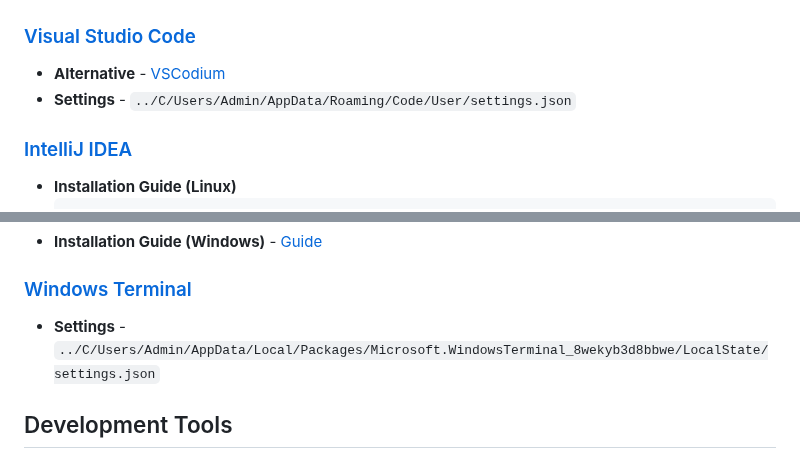
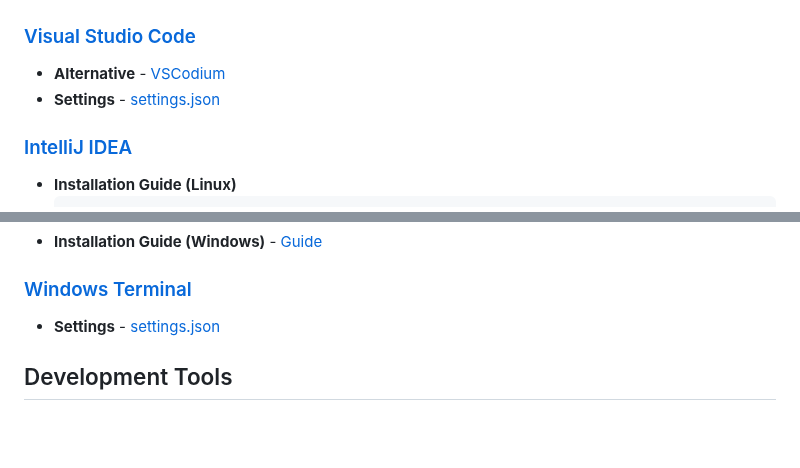
Before and after one commit to Kajal4414/Scripts, a Markdown page: Windows/Software/readme.md, 2 parts joined by grey strips. Rendered like a GitHub page; blank space fills up the shorter version.

```diff
--- a/Windows/Software/readme.md
+++ b/Windows/Software/readme.md
@@ -21,7 +21,7 @@
 
 ### [Visual Studio Code](https://code.visualstudio.com/download)
 - **Alternative** - [VSCodium](https://github.com/VSCodium/vscodium)
-- **Settings** - `../C/Users/Admin/AppData/Roaming/Code/User/settings.json`
+- **Settings** - [settings.json](../C/Users/Admin/AppData/Roaming/Code/User/settings.json)
 
 ### [IntelliJ IDEA](https://www.jetbrains.com/idea/download/?section=windows)
 - **Installation Guide (Linux)**
@@ -46,7 +46,7 @@
 - **Installation Guide (Windows)** - [Guide](https://ohmyposh.dev/docs/installation/windows)
 
 ### [Windows Terminal](https://github.com/microsoft/terminal)
-- **Settings** - `../C/Users/Admin/AppData/Local/Packages/Microsoft.WindowsTerminal_8wekyb3d8bbwe/LocalState/settings.json`
+- **Settings** - [settings.json](../C/Users/Admin/AppData/Local/Packages/Microsoft.WindowsTerminal_8wekyb3d8bbwe/LocalState/settings.json)
 
 ## Development Tools
 
```
